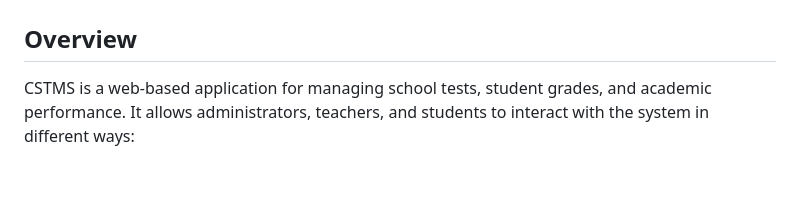
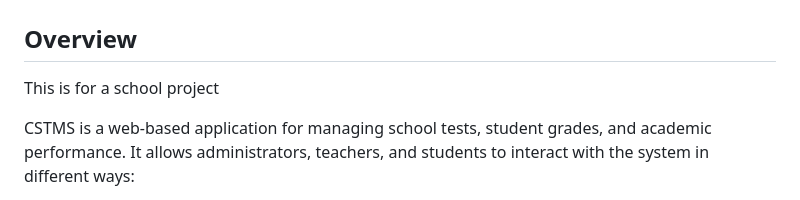
Before and after one commit to RalphAKing/Test-tracking, a Markdown page: README.md, the part around the change. Rendered like a GitHub page; blank space fills up the shorter version.

```diff
--- a/README.md
+++ b/README.md
@@ -1,6 +1,8 @@
 # CSTMS - Comprehensive School Test Management System
 
 ## Overview
+
+This is for a school project
 
 CSTMS is a web-based application for managing school tests, student grades, and academic performance. It allows administrators, teachers, and students to interact with the system in different ways:
 
```
